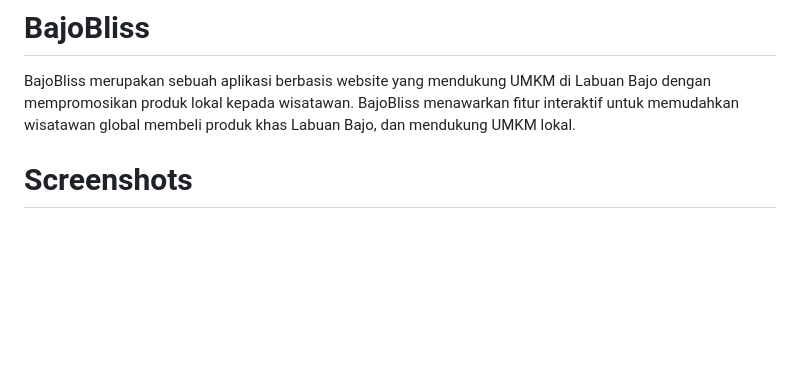
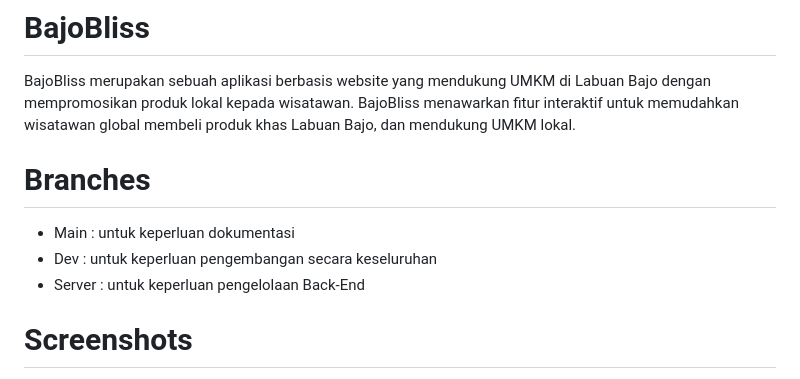
Before and after one commit to lussyanast/bajobliss, a Markdown page: README.md, the part around the change. Rendered like a GitHub page; blank space fills up the shorter version.

```diff
--- a/README.md
+++ b/README.md
@@ -1,5 +1,10 @@
 # BajoBliss
 BajoBliss merupakan sebuah aplikasi berbasis website yang mendukung UMKM di Labuan Bajo dengan mempromosikan produk lokal kepada wisatawan. BajoBliss menawarkan fitur interaktif untuk memudahkan wisatawan global membeli produk khas Labuan Bajo, dan mendukung UMKM lokal.
+
+# Branches
+- Main : untuk keperluan dokumentasi
+- Dev : untuk keperluan pengembangan secara keseluruhan
+- Server : untuk keperluan pengelolaan Back-End
 
 # Screenshots
 ![image](https://github.com/user-attachments/assets/adb5110b-efdd-4058-86ba-8bb160f35cdf)
```
